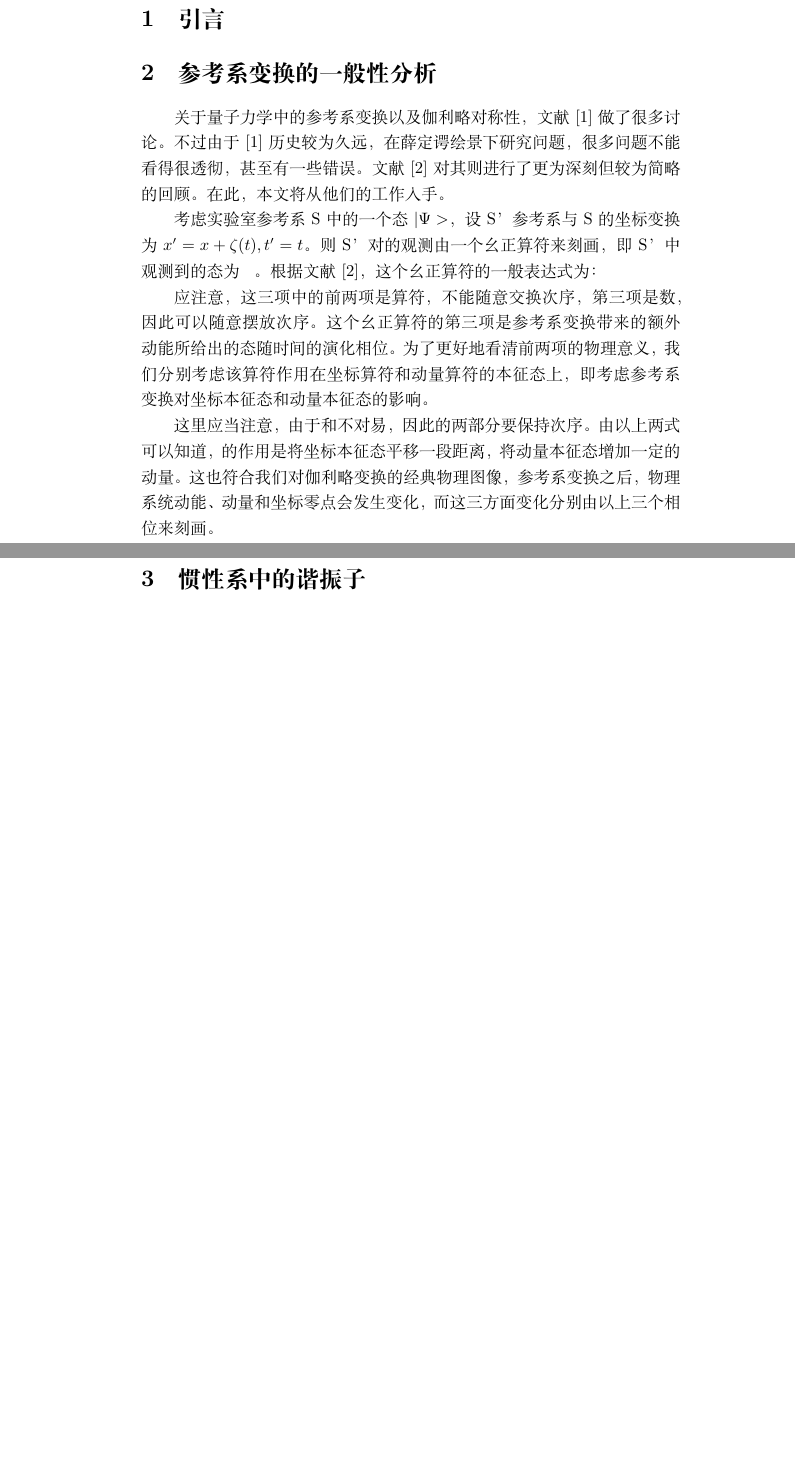
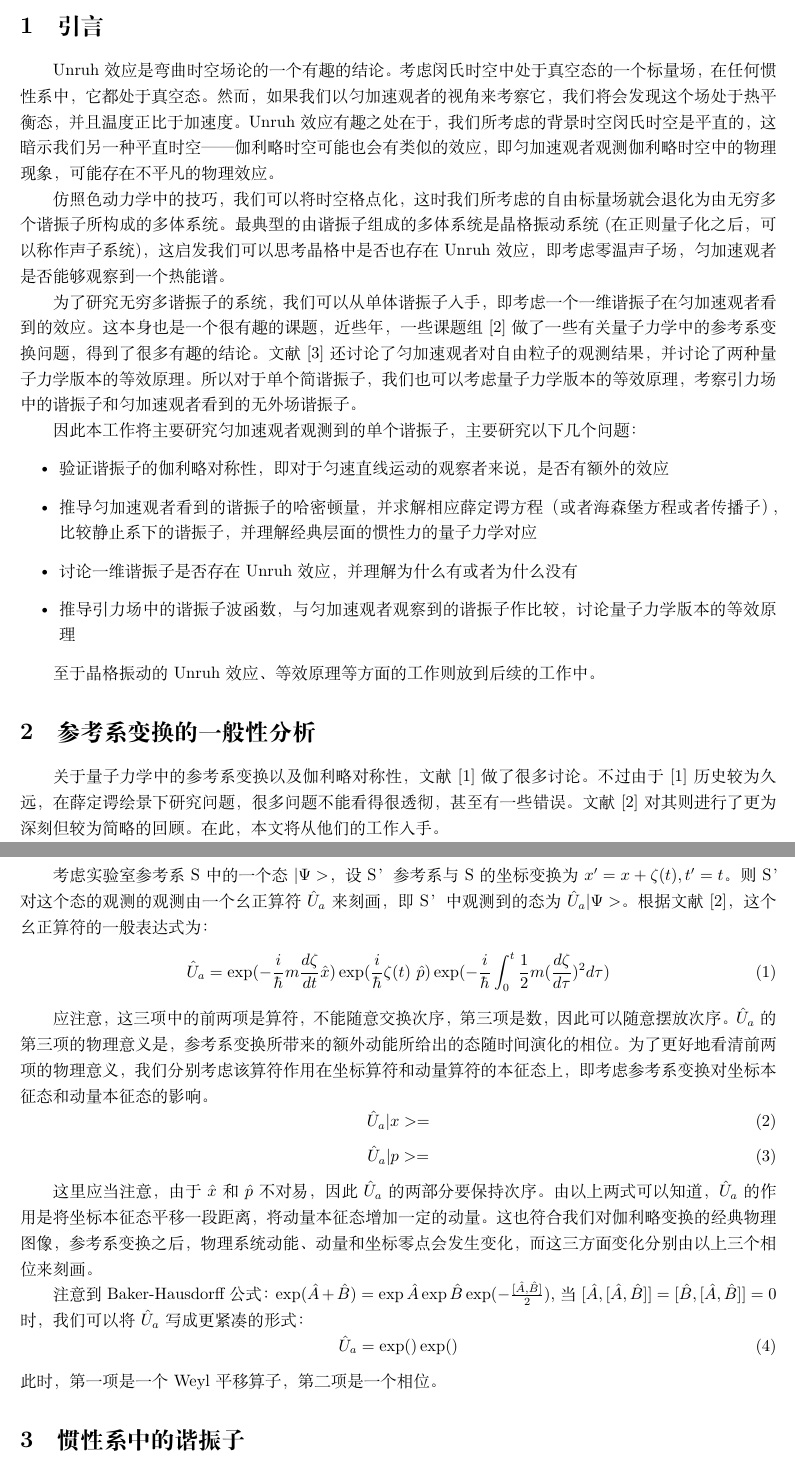
Before and after one commit to HamletPrc/Unruh-Effect-for-Oscilator, a LaTeX document (latexDoc/draft.tex): two parts of pages 1 and 2 of 2, joined at a grey line, cut so that both start at the same text, the shorter picture padded with empty space. Compiled offline with XeLaTeX.

Commit message:
将word文档基本导入tex文档中

```diff
--- a/latexDoc/draft.tex
+++ b/latexDoc/draft.tex
@@ -2,2 +2,9 @@
 \usepackage{ctex}
+
+\usepackage{geometry}
+\geometry{left=2.0cm, right=2.0cm, top=2.5cm, bottom=2.5cm}
+
+\title{匀加速观者所看到的谐振子}
+\author{吴梦之}
+
 \begin{document}
@@ -4,16 +12,48 @@
     \section{引言}
+        Unruh效应是弯曲时空场论的一个有趣的结论。考虑闵氏时空中处于真空态的一个标量场，在任何惯性系中，它都处于真空态。然而，如果我们以匀加速观者的视角来考察它，我们将会发现这个场处于热平衡态，并且温度正比于加速度。Unruh效应有趣之处在于，我们所考虑的背景时空闵氏时空是平直的，这暗示我们另一种平直时空——伽利略时空可能也会有类似的效应，即匀加速观者观测伽利略时空中的物理现象，可能存在不平凡的物理效应。
+
+        仿照色动力学中的技巧，我们可以将时空格点化，这时我们所考虑的自由标量场就会退化为由无穷多个谐振子所构成的多体系统。最典型的由谐振子组成的多体系统是晶格振动系统(在正则量子化之后，可以称作声子系统)，这启发我们可以思考晶格中是否也存在Unruh效应，即考虑零温声子场，匀加速观者是否能够观察到一个热能谱。
+
+        为了研究无穷多谐振子的系统，我们可以从单体谐振子入手，即考虑一个一维谐振子在匀加速观者看到的效应。这本身也是一个很有趣的课题，近些年，一些课题组[2]做了一些有关量子力学中的参考系变换问题，得到了很多有趣的结论。文献[3]还讨论了匀加速观者对自由粒子的观测结果，并讨论了两种量子力学版本的等效原理。所以对于单个简谐振子，我们也可以考虑量子力学版本的等效原理，考察引力场中的谐振子和匀加速观者看到的无外场谐振子。
+
+        因此本工作将主要研究匀加速观者观测到的单个谐振子，主要研究以下几个问题：
+        \begin{itemize}
+            \item 验证谐振子的伽利略对称性，即对于匀速直线运动的观察者来说，是否有额外的效应
+            \item 推导匀加速观者看到的谐振子的哈密顿量，并求解相应薛定谔方程（或者海森堡方程或者传播子），比较静止系下的谐振子，并理解经典层面的惯性力的量子力学对应
+            \item 讨论一维谐振子是否存在Unruh效应，并理解为什么有或者为什么没有
+            \item 推导引力场中的谐振子波函数，与匀加速观者观察到的谐振子作比较，讨论量子力学版本的等效原理
+        \end{itemize}
+
+        至于晶格振动的Unruh效应、等效原理等方面的工作则放到后续的工作中。
+
 
     \section{参考系变换的一般性分析}
         关于量子力学中的参考系变换以及伽利略对称性，文献[1]做了很多讨论。不过由于[1]历史较为久远，在薛定谔绘景下研究问题，很多问题不能看得很透彻，甚至有一些错误。文献[2]对其则进行了更为深刻但较为简略的回顾。在此，本文将从他们的工作入手。
 
-    考虑实验室参考系S中的一个态$|\Psi>$，设S’参考系与S的坐标变换为$x'=x+\zeta(t), t'=t$。则S’对 的观测由一个幺正算符来刻画，即S’中观测到的态为 。根据文献[2]，这个幺正算符的一般表达式为：
+        考虑实验室参考系S中的一个态$|\Psi>$，设S’参考系与S的坐标变换为$x'=x+\zeta(t), t'=t$。则S’对这个态的观测的观测由一个幺正算符$\hat{U}_a$来刻画，即S’中观测到的态为$\hat{U}_a|\Psi>$。根据文献[2]，这个幺正算符的一般表达式为：
+        \begin{equation}
+            \hat{U}_a=\exp(-\frac{i}{\hbar} m \frac{d \zeta}{dt} \hat{x}) \exp({\frac{i}{\hbar}\zeta(t)\ \hat{p}}) \exp(-\frac{i}{\hbar}\int_0^t\frac{1}{2}m(\frac{d \zeta}{d\tau})^2 d\tau)
+        \end{equation}
 
-    应注意，这三项中的前两项是算符，不能随意交换次序，第三项是数，因此可以随意摆放次序。这个幺正算符的第三项是参考系变换带来的额外动能所给出的态随时间的演化相位。为了更好地看清前两项的物理意义，我们分别考虑该算符作用在坐标算符和动量算符的本征态上，即考虑参考系变换对坐标本征态和动量本征态的影响。
+        应注意，这三项中的前两项是算符，不能随意交换次序，第三项是数，因此可以随意摆放次序。$\hat{U}_a$ 的第三项的物理意义是，参考系变换所带来的额外动能所给出的态随时间演化的相位。为了更好地看清前两项的物理意义，我们分别考虑该算符作用在坐标算符和动量算符的本征态上，即考虑参考系变换对坐标本征态和动量本征态的影响。
+        \begin{equation}
+            \hat{U}_a |x> =
+        \end{equation}
+        \begin{equation}
+            \hat{U}_a |p> =
+        \end{equation}
+
+        这里应当注意，由于$\hat{x}$和$\hat{p}$不对易，因此$\hat{U}_a$的两部分要保持次序。
+        由以上两式可以知道，$\hat{U}_a$的作用是将坐标本征态平移一段距离，将动量本征态增加一定的动量。这也符合我们对伽利略变换的经典物理图像，参考系变换之后，物理系统动能、动量和坐标零点会发生变化，而这三方面变化分别由以上三个相位来刻画。
+
+        注意到Baker-Hausdorff公式：$\exp(\hat{A}+\hat{B})=\exp\hat{A} \exp\hat{B} \exp(-\frac{[\hat{A}, \hat{B}]}{2})$, 当$[\hat{A}, [\hat{A}, \hat{B}]]=[\hat{B}, [\hat{A}, \hat{B}]]=0$时，我们可以将$\hat{U}_a$写成更紧凑的形式：
+        \begin{equation}
+            \hat{U}_a=\exp() \exp()
+        \end{equation}
+        此时，第一项是一个Weyl平移算子，第二项是一个相位。
 
 
-    这里应当注意，由于 和 不对易，因此 的两部分要保持次序。
-    由以上两式可以知道， 的作用是将坐标本征态平移一段距离，将动量本征态增加一定的动量。这也符合我们对伽利略变换的经典物理图像，参考系变换之后，物理系统动能、动量和坐标零点会发生变化，而这三方面变化分别由以上三个相位来刻画。
-
+    \section{惯性系中的谐振子}
         特别地，我们考虑惯性系变换。此时，其中 代表两个参考系之间的相对速度，于是 将会具有形式：
 
         注意到当算符 满足对易关系 时，有公式
```
Also changed, not shown: latexDoc/draft.pdf, latexDoc/draft.tex (4 more changed lines), 4 other files. Lines whose indentation alone changed are shown as unchanged.
